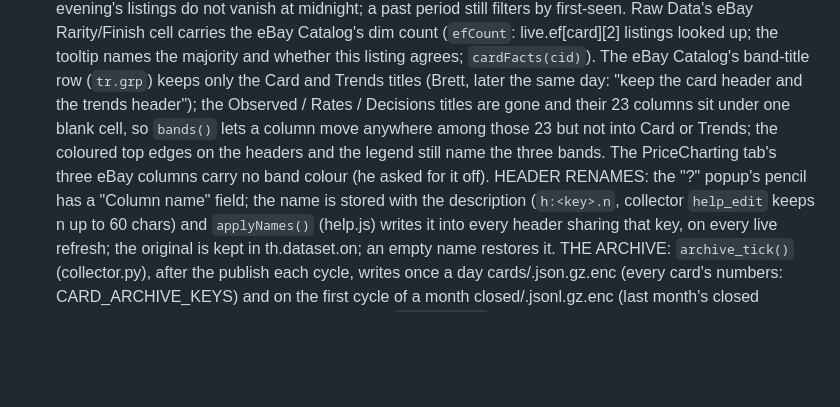
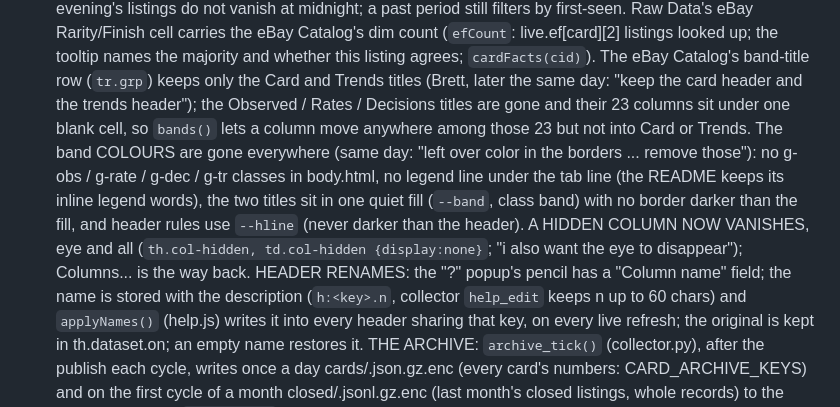
Before and after one commit to BrettS600/biotech-catelog, a Markdown page: CLAUDE.md, the part around the change. Rendered like a GitHub page; blank space fills up the shorter version.

Commit message:
CLAUDE.md: hidden columns vanish; band colours gone; quiet band fill

```diff
--- a/CLAUDE.md
+++ b/CLAUDE.md
@@ -614,9 +614,13 @@ sellers. The sales tracker had also been missing most sales since Oct 1 (see the
   looked up; the tooltip names the majority and whether this listing agrees; `cardFacts(cid)`). The eBay
   Catalog's band-title row (`tr.grp`) keeps only the Card and Trends titles (Brett, later the same day: "keep the
   card header and the trends header"); the Observed / Rates / Decisions titles are gone and their 23 columns sit
-  under one blank cell, so `bands()` lets a column move anywhere among those 23 but not into Card or Trends; the
-  coloured top edges on the headers and the legend still name the three bands. The PriceCharting tab's three
-  eBay columns carry no band colour (he asked for it off). HEADER RENAMES: the "?" popup's pencil has a "Column name" field;
+  under one blank cell, so `bands()` lets a column move anywhere among those 23 but not into Card or Trends. The
+  band COLOURS are gone everywhere (same day: "left over color in the borders ... remove those"): no g-obs /
+  g-rate / g-dec / g-tr classes in body.html, no legend line under the tab line (the README keeps its inline
+  legend words), the two titles sit in one quiet fill (`--band`, class band) with no border darker than the
+  fill, and header rules use `--hline` (never darker than the header). A HIDDEN COLUMN NOW VANISHES, eye and all
+  (`th.col-hidden, td.col-hidden {display:none}`; "i also want the eye to disappear"); Columns... is the way
+  back. HEADER RENAMES: the "?" popup's pencil has a "Column name" field;
   the name is stored with the description (`h:<key>.n`, collector `help_edit` keeps n up to 60 chars) and
   `applyNames()` (help.js) writes it into every header sharing that key, on every live refresh; the original is
   kept in th.dataset.on; an empty name restores it. THE ARCHIVE: `archive_tick()` (collector.py), after the publish
```
